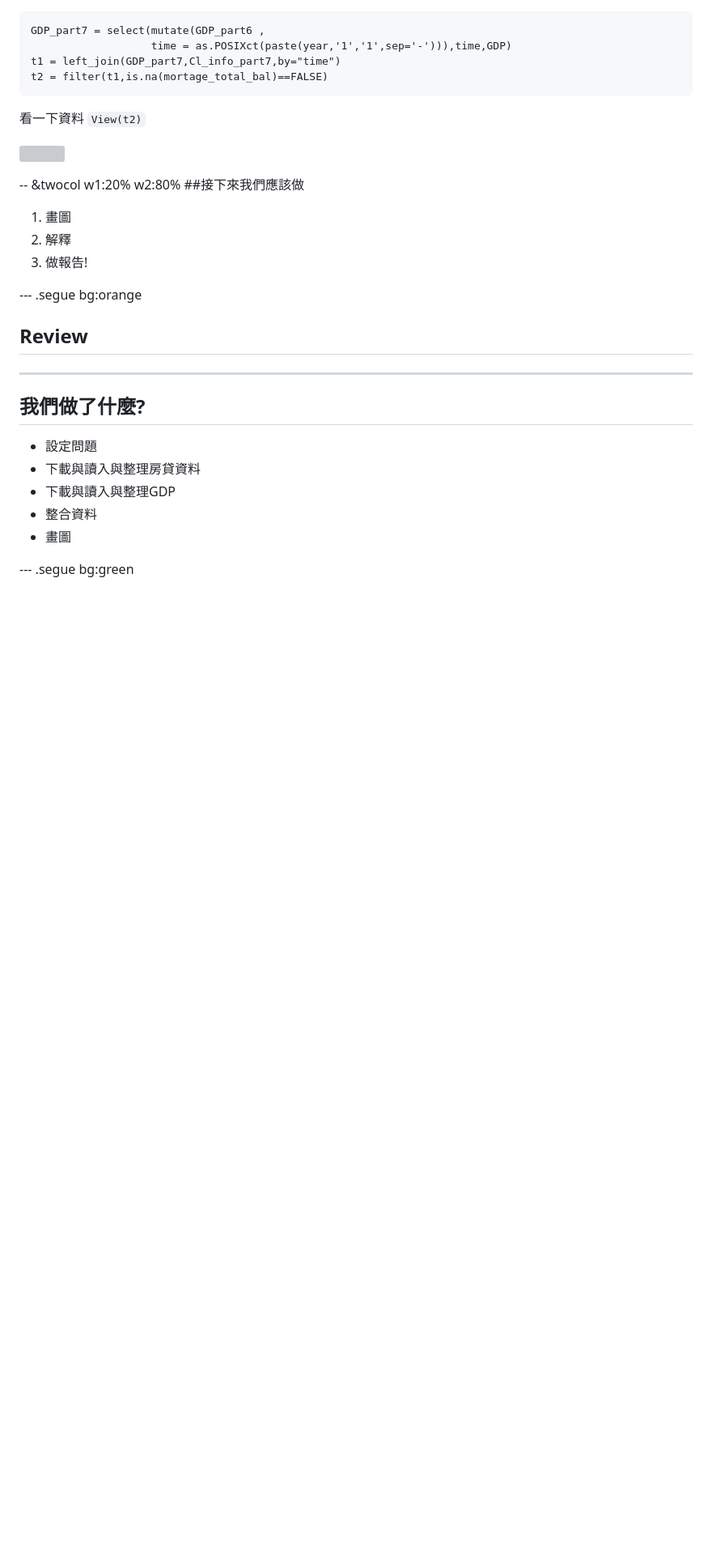
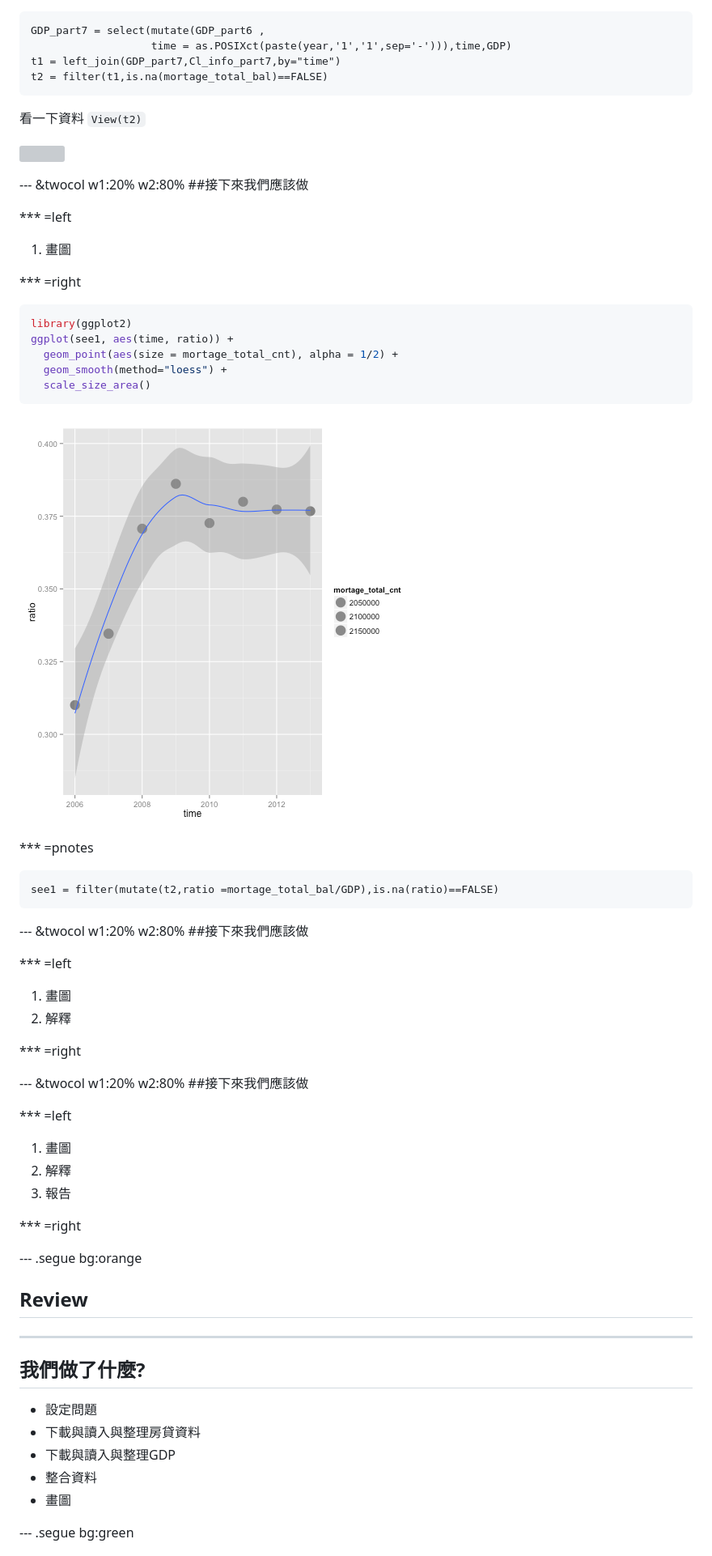
Before and after one commit to ntuaha/R_ETL, a Markdown page: index.md, the part around the change. Shown: that part at 81% size. GitHub-like rendering; pictures changed too: assets/fig/unnamed-chunk-7.png (added); blank space fills up the shorter version; grey boxes are pictures that could not be loaded.

````diff
--- a/index.md
+++ b/index.md
@@ -656,12 +656,64 @@ t2 = filter(t1,is.na(mortage_total_bal)==FALSE)
 <img src="./resources/figures/R_ETL_t2.svg" style="height:200px" ></img>
 
 
--- &twocol w1:20% w2:80%
+--- &twocol w1:20% w2:80%
 ##接下來我們應該做
+
+
+*** =left
+
+1. 畫圖
+
+*** =right
+
+
+```r
+library(ggplot2)
+ggplot(see1, aes(time, ratio)) +
+  geom_point(aes(size = mortage_total_cnt), alpha = 1/2) +
+  geom_smooth(method="loess") +
+  scale_size_area()
+```
+
+![plot of chunk unnamed-chunk-7](assets/fig/unnamed-chunk-7.png)
+
+*** =pnotes
+```
+see1 = filter(mutate(t2,ratio =mortage_total_bal/GDP),is.na(ratio)==FALSE)
+```
+
+
+
+--- &twocol w1:20% w2:80%
+##接下來我們應該做
+
+
+*** =left
 
 1. 畫圖
 2. 解釋
-3. 做報告!
+
+*** =right
+
+
+
+--- &twocol w1:20% w2:80%
+##接下來我們應該做
+
+
+*** =left
+
+1. 畫圖
+2. 解釋
+3. 報告
+
+*** =right
+
+
+
+
+
+
 
 
 
````
Also changed, not shown: 2 other files.
